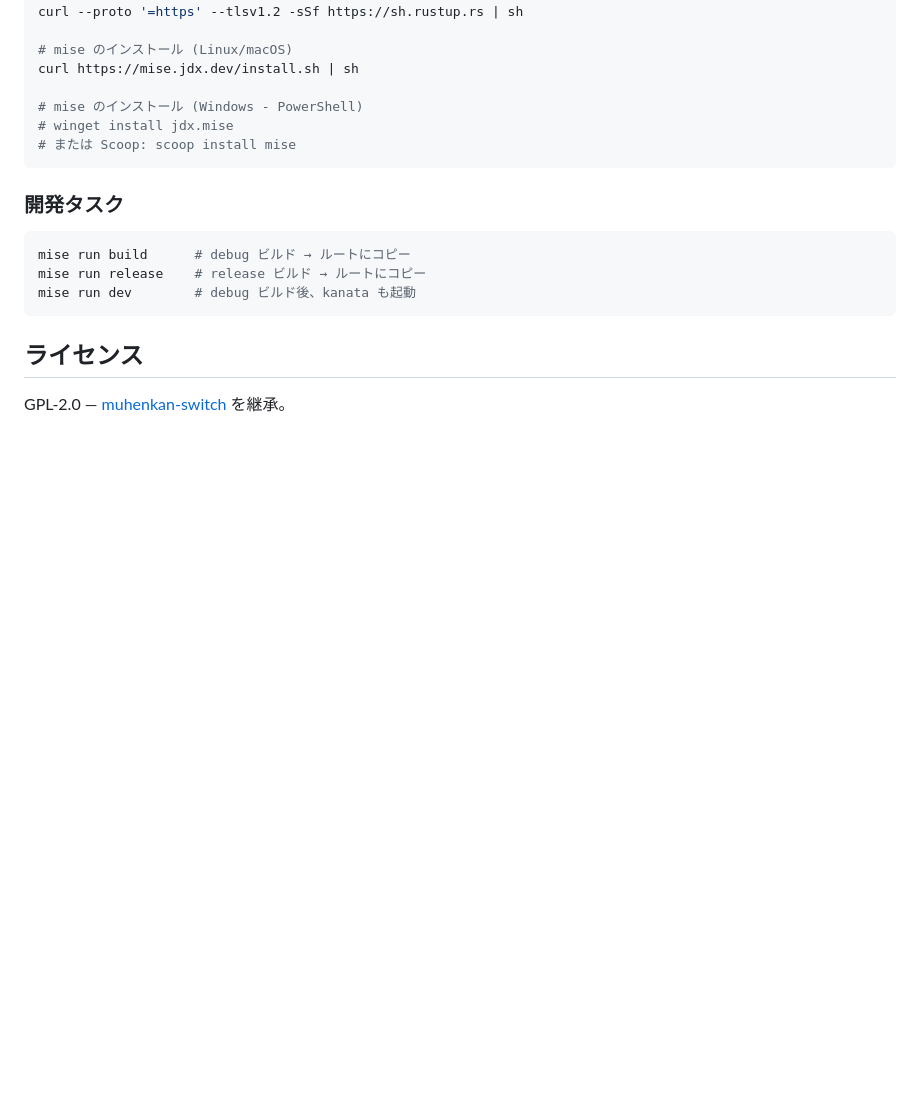
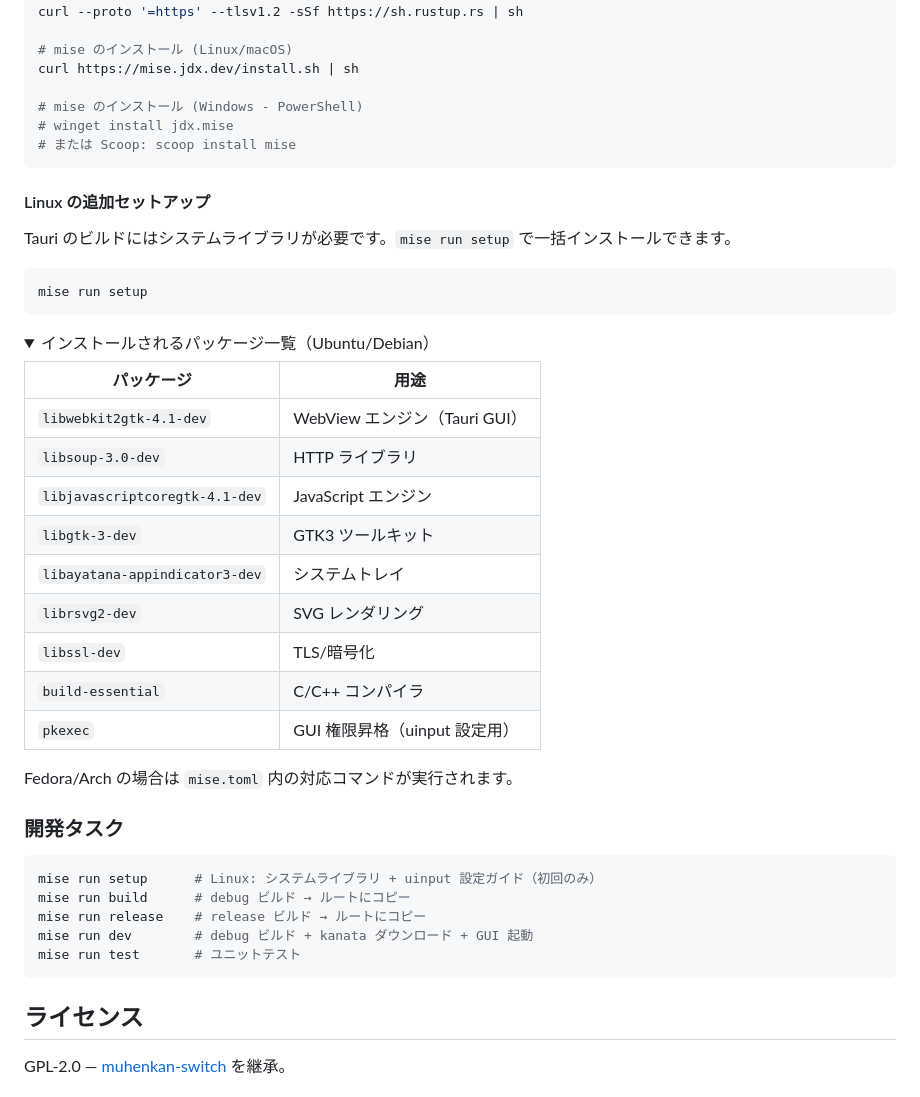
Before and after one commit to kimushun1101/muhenkan-switch-rs, a Markdown page: README.md, the part around the change. GitHub-like rendering; folded sections open; blank space fills up the shorter version.

Commit message:
Add Linux build dependencies documentation to README
List system packages required for Tauri build on Linux and document
all mise tasks including the new setup/fetch-kanata commands.

Co-Authored-By: Claude Opus 4.6 <noreply@anthropic.com>

````diff
--- a/README.md
+++ b/README.md
@@ -209,12 +209,40 @@ curl https://mise.jdx.dev/install.sh | sh
 # または Scoop: scoop install mise
 ```
 
+#### Linux の追加セットアップ
+
+Tauri のビルドにはシステムライブラリが必要です。`mise run setup` で一括インストールできます。
+
+```bash
+mise run setup
+```
+
+<details>
+<summary>インストールされるパッケージ一覧（Ubuntu/Debian）</summary>
+
+| パッケージ | 用途 |
+|---|---|
+| `libwebkit2gtk-4.1-dev` | WebView エンジン（Tauri GUI） |
+| `libsoup-3.0-dev` | HTTP ライブラリ |
+| `libjavascriptcoregtk-4.1-dev` | JavaScript エンジン |
+| `libgtk-3-dev` | GTK3 ツールキット |
+| `libayatana-appindicator3-dev` | システムトレイ |
+| `librsvg2-dev` | SVG レンダリング |
+| `libssl-dev` | TLS/暗号化 |
+| `build-essential` | C/C++ コンパイラ |
+| `pkexec` | GUI 権限昇格（uinput 設定用） |
+
+Fedora/Arch の場合は `mise.toml` 内の対応コマンドが実行されます。
+</details>
+
 ### 開発タスク
 
 ```bash
+mise run setup      # Linux: システムライブラリ + uinput 設定ガイド（初回のみ）
 mise run build      # debug ビルド → ルートにコピー
 mise run release    # release ビルド → ルートにコピー
-mise run dev        # debug ビルド後、kanata も起動
+mise run dev        # debug ビルド + kanata ダウンロード + GUI 起動
+mise run test       # ユニットテスト
 ```
 
 ## ライセンス
````
